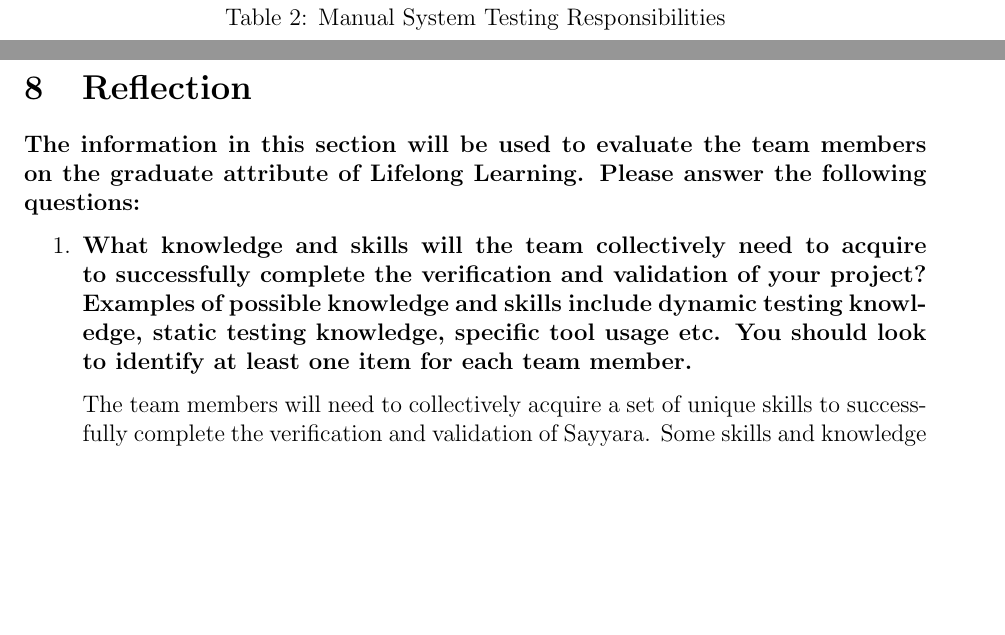
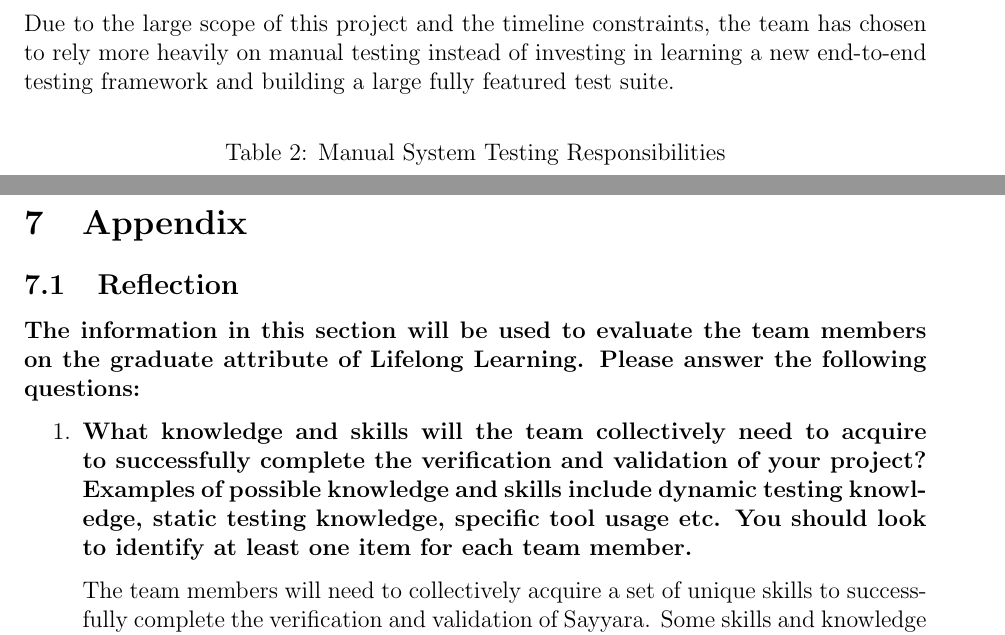
Before and after one commit to arkinmodi/project-sayyara, a LaTeX document (docs/VnVPlan/VnVPlan.tex): two parts of pages 8 and 40 of 41 before the commit and two parts of pages 8 and 40 of 42 after it, joined at a grey line, cut at the place of the change, the shorter picture padded with empty space. Compiled offline with pdfLaTeX.

Commit message:
[VnV Plan] Add reason for so many manual tests
Relate https://github.com/arkinmodi/project-sayyara/issues/138

```diff
--- a/docs/VnVPlan/VnVPlan.tex
+++ b/docs/VnVPlan/VnVPlan.tex
@@ -229,6 +229,10 @@ Manual System Tests defined in section \ref{System Test Description} shall take
 16, 2023 to January 30, 2023. The areas of responsibility will be divided as described in table
 \ref{Manual System Testing Responsibilities}.
 
+Due to the large scope of this project and the timeline constraints, the team has chosen to rely
+more heavily on manual testing instead of investing in learning a new end-to-end testing framework
+and building a large fully featured test suite.
+
 \begin{table}[H]
 	\centering
 	\caption{Manual System Testing Responsibilities}
@@ -1860,8 +1864,7 @@ This section will contain tests covering the ``Employee Profile'' requirements d
 
 % \wss{This is a section that would be appropriate for some projects.}
 
-\newpage{}
-\section{Reflection}
+\subsection{Reflection}
 
 \textbf{The information in this section will be used to evaluate the team members on the graduate attribute
 	of Lifelong Learning. Please answer the following questions:}
```
